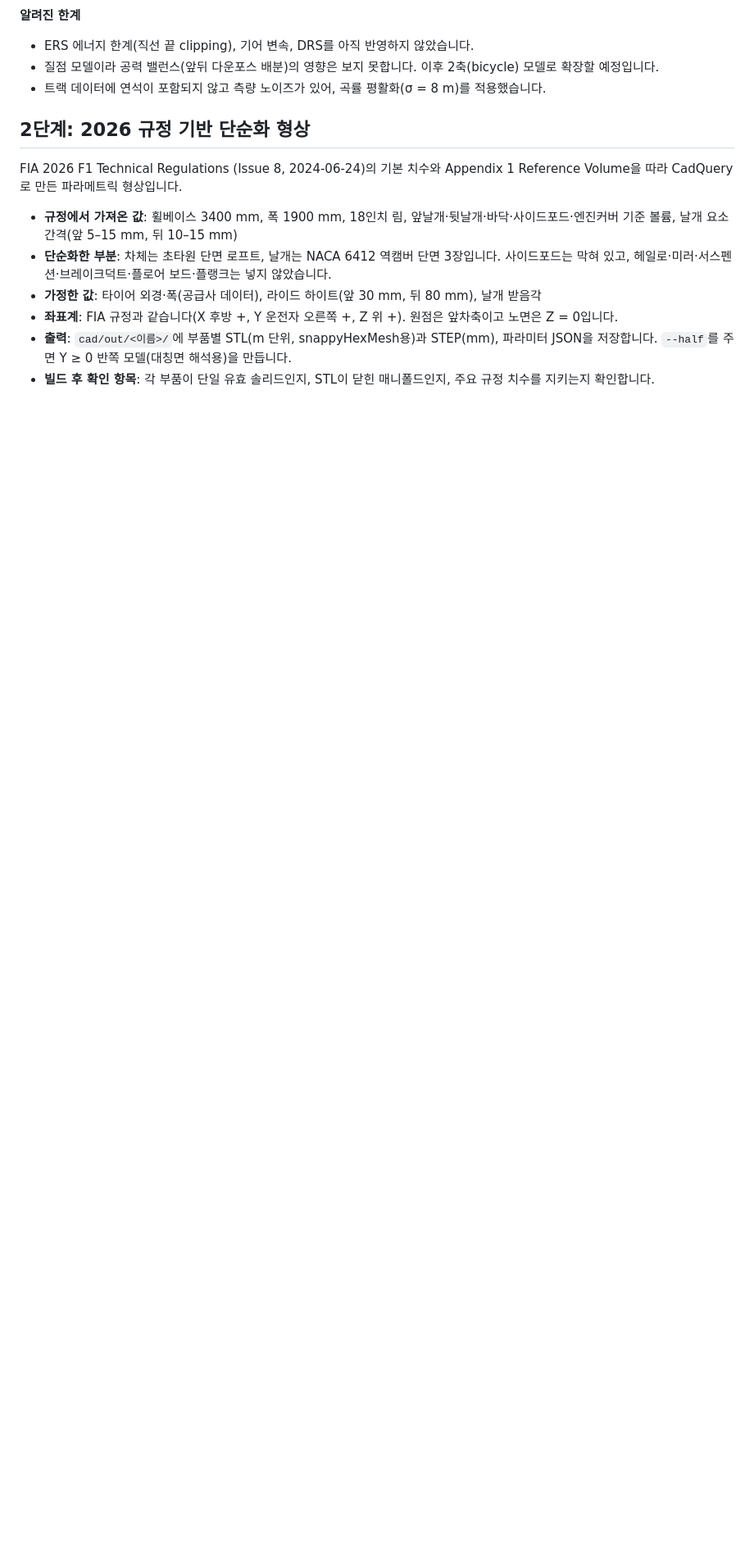
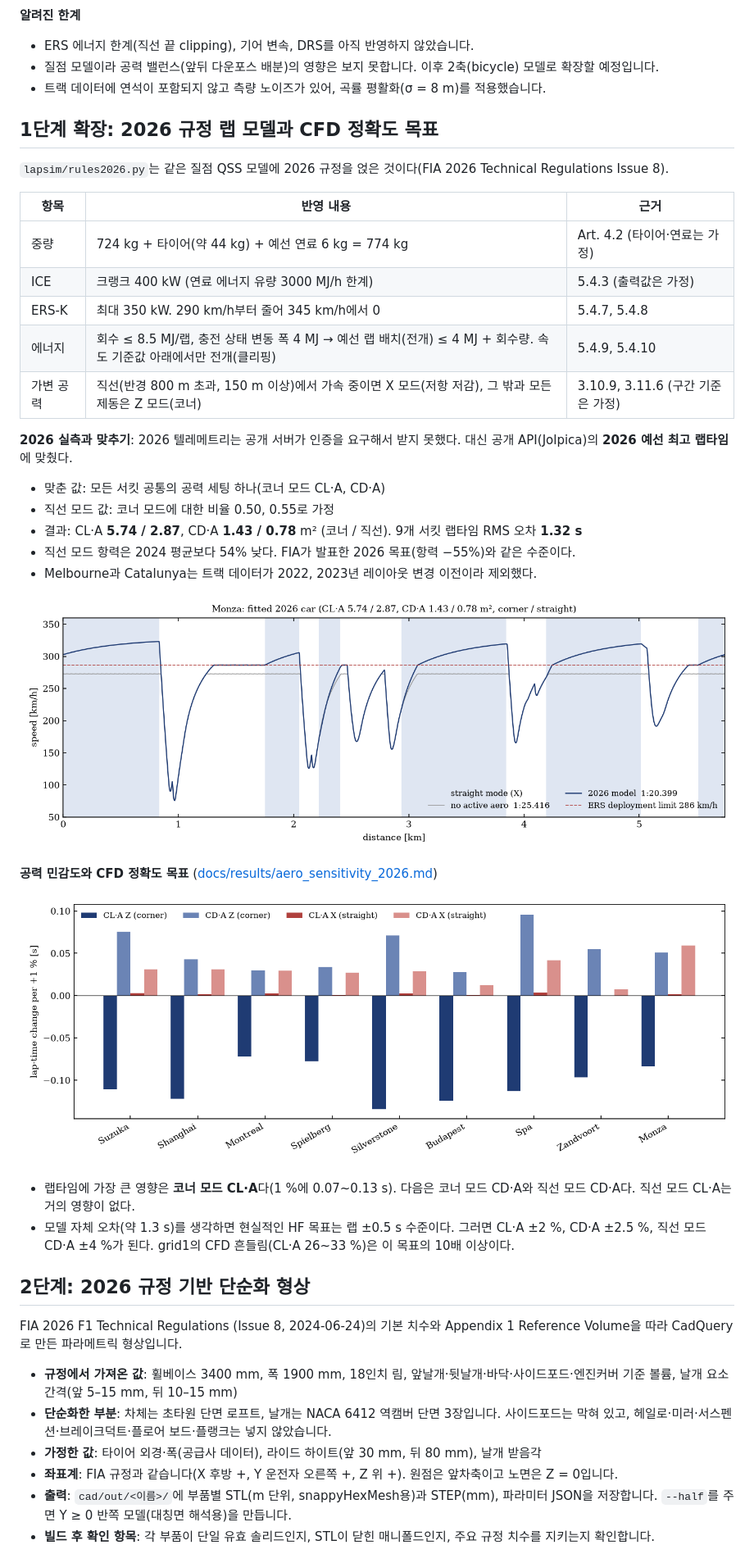
Before and after one commit to bleskts16-rgb/f1-aero-simulation, a Markdown page: README.md, the part around one of its changes. Shown at 82% size. Drawn GitHub-style; pictures changed too: docs/figures/aero_sensitivity_2026.png (added), docs/figures/lap2026_Monza.png (added); blank space fills up the shorter version.

```diff
--- a/README.md
+++ b/README.md
@@ -52,6 +52,35 @@ F1 셋업 파라미터(윙 각도, 라이드 하이트, 사이드포드 형상
 - ERS 에너지 한계(직선 끝 clipping), 기어 변속, DRS를 아직 반영하지 않았습니다.
 - 질점 모델이라 공력 밸런스(앞뒤 다운포스 배분)의 영향은 보지 못합니다. 이후 2축(bicycle) 모델로 확장할 예정입니다.
 - 트랙 데이터에 연석이 포함되지 않고 측량 노이즈가 있어, 곡률 평활화(σ = 8 m)를 적용했습니다.
+
+## 1단계 확장: 2026 규정 랩 모델과 CFD 정확도 목표
+
+`lapsim/rules2026.py`는 같은 질점 QSS 모델에 2026 규정을 얹은 것이다(FIA 2026 Technical Regulations Issue 8).
+
+| 항목 | 반영 내용 | 근거 |
+|---|---|---|
+| 중량 | 724 kg + 타이어(약 44 kg) + 예선 연료 6 kg = 774 kg | Art. 4.2 (타이어·연료는 가정) |
+| ICE | 크랭크 400 kW (연료 에너지 유량 3000 MJ/h 한계) | 5.4.3 (출력값은 가정) |
+| ERS-K | 최대 350 kW. 290 km/h부터 줄어 345 km/h에서 0 | 5.4.7, 5.4.8 |
+| 에너지 | 회수 ≤ 8.5 MJ/랩, 충전 상태 변동 폭 4 MJ → 예선 랩 배치(전개) ≤ 4 MJ + 회수량. 속도 기준값 아래에서만 전개(클리핑) | 5.4.9, 5.4.10 |
+| 가변 공력 | 직선(반경 800 m 초과, 150 m 이상)에서 가속 중이면 X 모드(저항 저감), 그 밖과 모든 제동은 Z 모드(코너) | 3.10.9, 3.11.6 (구간 기준은 가정) |
+
+**2026 실측과 맞추기**: 2026 텔레메트리는 공개 서버가 인증을 요구해서 받지 못했다. 대신 공개 API(Jolpica)의 **2026 예선 최고 랩타임**에 맞췄다.
+- 맞춘 값: 모든 서킷 공통의 공력 세팅 하나(코너 모드 CL·A, CD·A)
+- 직선 모드 값: 코너 모드에 대한 비율 0.50, 0.55로 가정
+- 결과: CL·A **5.74 / 2.87**, CD·A **1.43 / 0.78** m² (코너 / 직선). 9개 서킷 랩타임 RMS 오차 **1.32 s**
+- 직선 모드 항력은 2024 평균보다 54% 낮다. FIA가 발표한 2026 목표(항력 −55%)와 같은 수준이다.
+- Melbourne과 Catalunya는 트랙 데이터가 2022, 2023년 레이아웃 변경 이전이라 제외했다.
+
+![lap2026 Monza](docs/figures/lap2026_Monza.png)
+
+**공력 민감도와 CFD 정확도 목표** ([docs/results/aero_sensitivity_2026.md](docs/results/aero_sensitivity_2026.md))
+
+![sensitivity](docs/figures/aero_sensitivity_2026.png)
+
+- 랩타임에 가장 큰 영향은 **코너 모드 CL·A**다(1 %에 0.07~0.13 s). 다음은 코너 모드 CD·A와 직선 모드 CD·A다. 직선 모드 CL·A는 거의 영향이 없다.
+- 모델 자체 오차(약 1.3 s)를 생각하면 현실적인 HF 목표는 랩 ±0.5 s 수준이다. 그러면 CL·A ±2 %, CD·A ±2.5 %, 직선 모드 CD·A ±4 %가 된다.
+  grid1의 CFD 흔들림(CL·A 26~33 %)은 이 목표의 10배 이상이다.
 
 ## 2단계: 2026 규정 기반 단순화 형상
 
```
Also changed, not shown: other parts of README.md (+6 -1 lines), CLAUDE.md (+4 -0 lines), docs/results/aero_sensitivity_2026.md (added, +44 -0 lines), docs/worklog.md (+20 -0 lines), docs/figures/lap2026_Silverstone.png (added), 7 other files.
